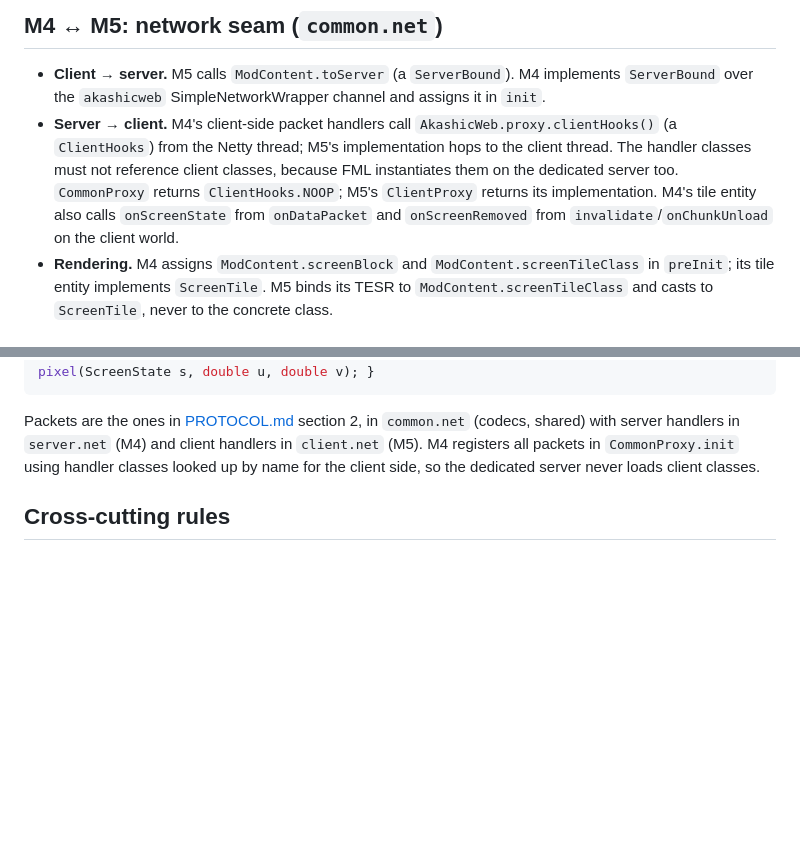
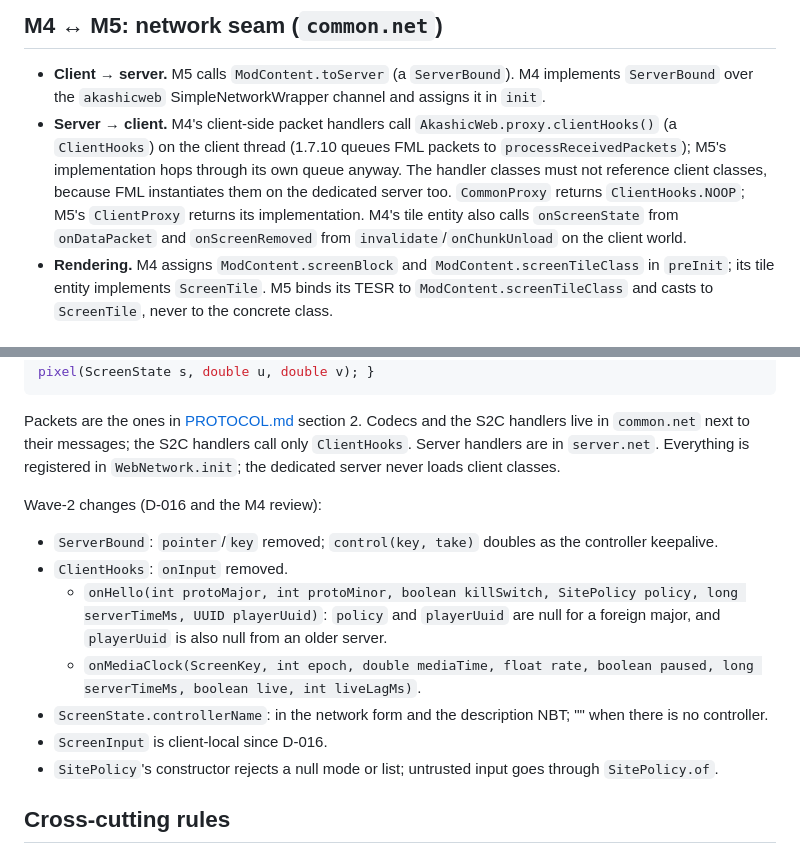
Before and after one commit to Akashiic/AkashicWeb, a Markdown page: docs/CONTRACTS.md, 2 parts joined by grey strips. Drawn GitHub-style; blank space fills up the shorter version.

````diff
--- a/docs/CONTRACTS.md
+++ b/docs/CONTRACTS.md
@@ -28,7 +28,7 @@ These files are the contract. Their owner may add members; nobody changes or rem
 ## M4 ↔ M5: network seam (`common.net`)
 
 - **Client → server.** M5 calls `ModContent.toServer` (a `ServerBound`). M4 implements `ServerBound` over the `akashicweb` SimpleNetworkWrapper channel and assigns it in `init`.
-- **Server → client.** M4's client-side packet handlers call `AkashicWeb.proxy.clientHooks()` (a `ClientHooks`) from the Netty thread; M5's implementation hops to the client thread. The handler classes must not reference client classes, because FML instantiates them on the dedicated server too. `CommonProxy` returns `ClientHooks.NOOP`; M5's `ClientProxy` returns its implementation. M4's tile entity also calls `onScreenState` from `onDataPacket` and `onScreenRemoved` from `invalidate`/`onChunkUnload` on the client world.
+- **Server → client.** M4's client-side packet handlers call `AkashicWeb.proxy.clientHooks()` (a `ClientHooks`) on the client thread (1.7.10 queues FML packets to `processReceivedPackets`); M5's implementation hops through its own queue anyway. The handler classes must not reference client classes, because FML instantiates them on the dedicated server too. `CommonProxy` returns `ClientHooks.NOOP`; M5's `ClientProxy` returns its implementation. M4's tile entity also calls `onScreenState` from `onDataPacket` and `onScreenRemoved` from `invalidate`/`onChunkUnload` on the client world.
 - **Rendering.** M4 assigns `ModContent.screenBlock` and `ModContent.screenTileClass` in `preInit`; its tile entity implements `ScreenTile`. M5 binds its TESR to `ModContent.screenTileClass` and casts to `ScreenTile`, never to the concrete class.
 
 ## M2 → M5: browser host API (`client.host`)
@@ -108,7 +108,16 @@ public final class Rights { CHANGE_URL=1, CLICK_TYPE=2, MANAGE_FRIENDS=4, MANAGE
 public final class HitMath { static double[] uvOnFace(ScreenState s, Vec3 hit); static int[] pixel(ScreenState s, double u, double v); }
 ```
 
-Packets are the ones in [PROTOCOL.md](PROTOCOL.md) section 2, in `common.net` (codecs, shared) with server handlers in `server.net` (M4) and client handlers in `client.net` (M5). M4 registers all packets in `CommonProxy.init` using handler classes looked up by name for the client side, so the dedicated server never loads client classes.
+Packets are the ones in [PROTOCOL.md](PROTOCOL.md) section 2. Codecs and the S2C handlers live in `common.net` next to their messages; the S2C handlers call only `ClientHooks`. Server handlers are in `server.net`. Everything is registered in `WebNetwork.init`; the dedicated server never loads client classes.
+
+Wave-2 changes (D-016 and the M4 review):
+- `ServerBound`: `pointer`/`key` removed; `control(key, take)` doubles as the controller keepalive.
+- `ClientHooks`: `onInput` removed.
+  - `onHello(int protoMajor, int protoMinor, boolean killSwitch, SitePolicy policy, long serverTimeMs, UUID playerUuid)`: `policy` and `playerUuid` are null for a foreign major, and `playerUuid` is also null from an older server.
+  - `onMediaClock(ScreenKey, int epoch, double mediaTime, float rate, boolean paused, long serverTimeMs, boolean live, int liveLagMs)`.
+- `ScreenState.controllerName`: in the network form and the description NBT; "" when there is no controller.
+- `ScreenInput` is client-local since D-016.
+- `SitePolicy`'s constructor rejects a null mode or list; untrusted input goes through `SitePolicy.of`.
 
 ## Cross-cutting rules
 
````
Also changed, not shown: docs/PROTOCOL.md (+24 -11 lines).
